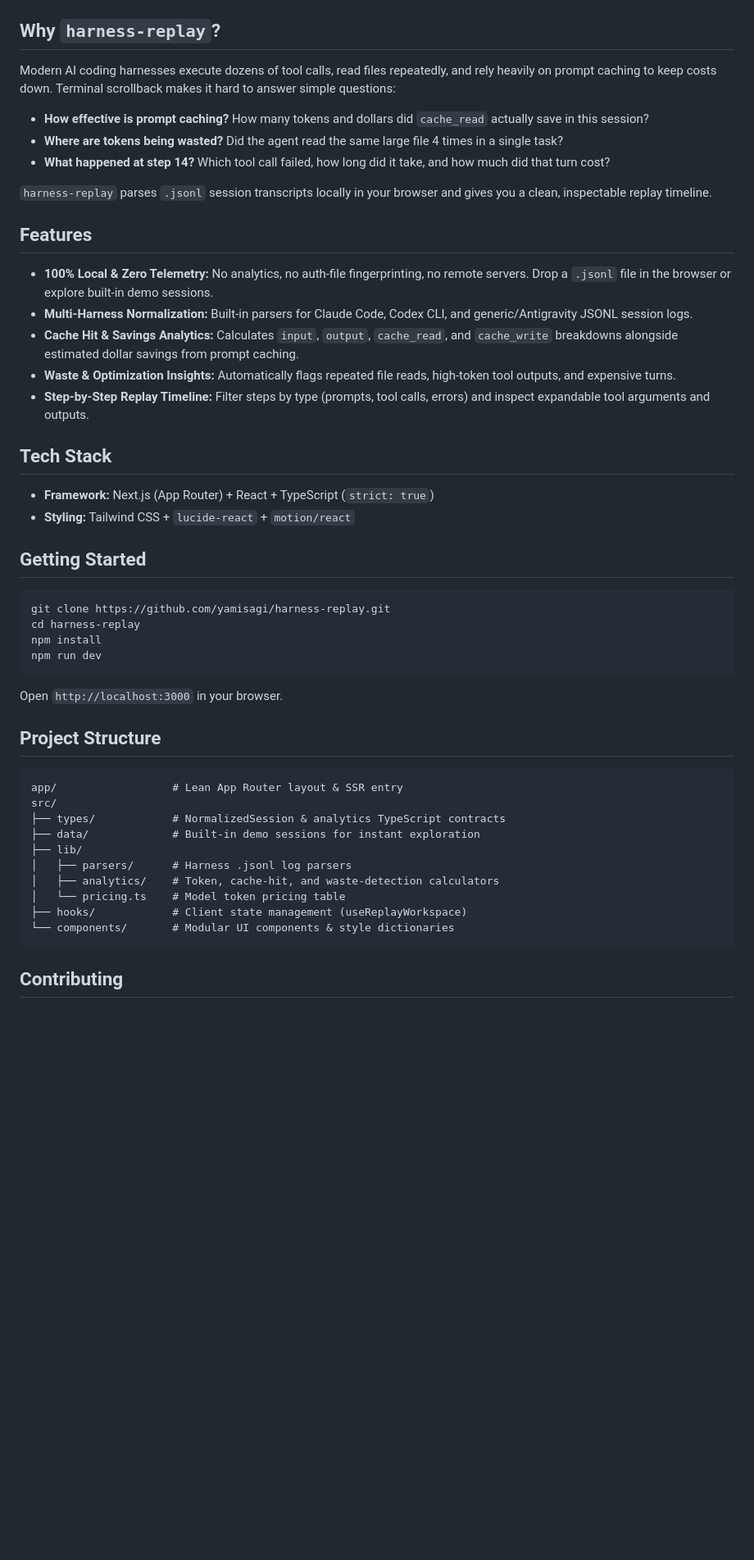
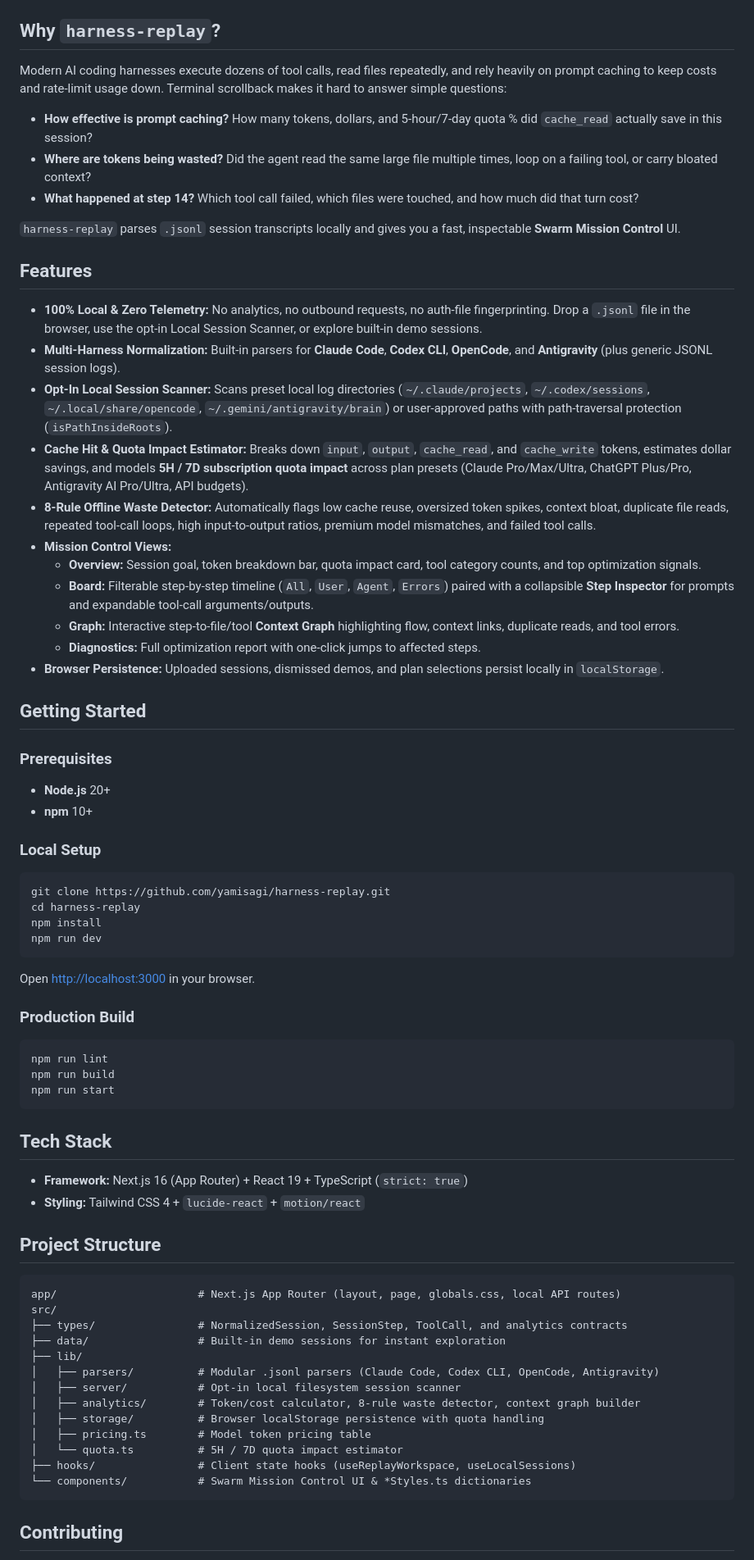
Before and after one commit to yamisagi/harness-replay, a Markdown page: README.md, the part around one of its changes. Shown at 82% size. GitHub-like rendering; blank space fills up the shorter version.

````diff
--- a/README.md
+++ b/README.md
@@ -9,27 +22,35 @@ Inspect what your coding agents (**Claude Code**, **Codex CLI**, **OpenCode**, *
 ## Why `harness-replay`?
 
-Modern AI coding harnesses execute dozens of tool calls, read files repeatedly, and rely heavily on prompt caching to keep costs down. Terminal scrollback makes it hard to answer simple questions:
+Modern AI coding harnesses execute dozens of tool calls, read files repeatedly, and rely heavily on prompt caching to keep costs and rate-limit usage down. Terminal scrollback makes it hard to answer simple questions:
 
-- **How effective is prompt caching?** How many tokens and dollars did `cache_read` actually save in this session?
-- **Where are tokens being wasted?** Did the agent read the same large file 4 times in a single task?
-- **What happened at step 14?** Which tool call failed, how long did it take, and how much did that turn cost?
+- **How effective is prompt caching?** How many tokens, dollars, and 5-hour/7-day quota % did `cache_read` actually save in this session?
+- **Where are tokens being wasted?** Did the agent read the same large file multiple times, loop on a failing tool, or carry bloated context?
+- **What happened at step 14?** Which tool call failed, which files were touched, and how much did that turn cost?
 
-`harness-replay` parses `.jsonl` session transcripts locally in your browser and gives you a clean, inspectable replay timeline.
+`harness-replay` parses `.jsonl` session transcripts locally and gives you a fast, inspectable **Swarm Mission Control** UI.
 
 ## Features
 
-- **100% Local & Zero Telemetry:** No analytics, no auth-file fingerprinting, no remote servers. Drop a `.jsonl` file in the browser or explore built-in demo sessions.
-- **Multi-Harness Normalization:** Built-in parsers for Claude Code, Codex CLI, and generic/Antigravity JSONL session logs.
-- **Cache Hit & Savings Analytics:** Calculates `input`, `output`, `cache_read`, and `cache_write` breakdowns alongside estimated dollar savings from prompt caching.
-- **Waste & Optimization Insights:** Automatically flags repeated file reads, high-token tool outputs, and expensive turns.
-- **Step-by-Step Replay Timeline:** Filter steps by type (prompts, tool calls, errors) and inspect expandable tool arguments and outputs.
-
-## Tech Stack
-
-- **Framework:** Next.js (App Router) + React + TypeScript (`strict: true`)
-- **Styling:** Tailwind CSS + `lucide-react` + `motion/react`
+- **100% Local & Zero Telemetry:** No analytics, no outbound requests, no auth-file fingerprinting. Drop a `.jsonl` file in the browser, use the opt-in Local Session Scanner, or explore built-in demo sessions.
+- **Multi-Harness Normalization:** Built-in parsers for **Claude Code**, **Codex CLI**, **OpenCode**, and **Antigravity** (plus generic JSONL session logs).
+- **Opt-In Local Session Scanner:** Scans preset local log directories (`~/.claude/projects`, `~/.codex/sessions`, `~/.local/share/opencode`, `~/.gemini/antigravity/brain`) or user-approved paths with path-traversal protection (`isPathInsideRoots`).
+- **Cache Hit & Quota Impact Estimator:** Breaks down `input`, `output`, `cache_read`, and `cache_write` tokens, estimates dollar savings, and models **5H / 7D subscription quota impact** across plan presets (Claude Pro/Max/Ultra, ChatGPT Plus/Pro, Antigravity AI Pro/Ultra, API budgets).
+- **8-Rule Offline Waste Detector:** Automatically flags low cache reuse, oversized token spikes, context bloat, duplicate file reads, repeated tool-call loops, high input-to-output ratios, premium model mismatches, and failed tool calls.
+- **Mission Control Views:**
+  - **Overview:** Session goal, token breakdown bar, quota impact card, tool category counts, and top optimization signals.
+  - **Board:** Filterable step-by-step timeline (`All`, `User`, `Agent`, `Errors`) paired with a collapsible **Step Inspector** for prompts and expandable tool-call arguments/outputs.
+  - **Graph:** Interactive step-to-file/tool **Context Graph** highlighting flow, context links, duplicate reads, and tool errors.
+  - **Diagnostics:** Full optimization report with one-click jumps to affected steps.
+- **Browser Persistence:** Uploaded sessions, dismissed demos, and plan selections persist locally in `localStorage`.
 
 ## Getting Started
+
+### Prerequisites
+
+- **Node.js** 20+
+- **npm** 10+
+
+### Local Setup
 
 ```bash
 git clone https://github.com/yamisagi/harness-replay.git
@@ -38,21 +59,37 @@ npm install
 npm run dev
 ```
 
-Open `http://localhost:3000` in your browser.
+Open [http://localhost:3000](http://localhost:3000) in your browser.
+
+### Production Build
+
+```bash
+npm run lint
+npm run build
+npm run start
+```
+
+## Tech Stack
+
+- **Framework:** Next.js 16 (App Router) + React 19 + TypeScript (`strict: true`)
+- **Styling:** Tailwind CSS 4 + `lucide-react` + `motion/react`
 
 ## Project Structure
 
 ```text
-app/                  # Lean App Router layout & SSR entry
+app/                      # Next.js App Router (layout, page, globals.css, local API routes)
 src/
-├── types/            # NormalizedSession & analytics TypeScript contracts
-├── data/             # Built-in demo sessions for instant exploration
+├── types/                # NormalizedSession, SessionStep, ToolCall, and analytics contracts
+├── data/                 # Built-in demo sessions for instant exploration
 ├── lib/
-│   ├── parsers/      # Harness .jsonl log parsers
-│   ├── analytics/    # Token, cache-hit, and waste-detection calculators
-│   └── pricing.ts    # Model token pricing table
-├── hooks/            # Client state management (useReplayWorkspace)
-└── components/       # Modular UI components & style dictionaries
+│   ├── parsers/          # Modular .jsonl parsers (Claude Code, Codex CLI, OpenCode, Antigravity)
+│   ├── server/           # Opt-in local filesystem session scanner
+│   ├── analytics/        # Token/cost calculator, 8-rule waste detector, context graph builder
+│   ├── storage/          # Browser localStorage persistence with quota handling
+│   ├── pricing.ts        # Model token pricing table
+│   └── quota.ts          # 5H / 7D quota impact estimator
+├── hooks/                # Client state hooks (useReplayWorkspace, useLocalSessions)
+└── components/           # Swarm Mission Control UI & *Styles.ts dictionaries
 ```
 
 ## Contributing
````
Also changed, not shown: other parts of README.md (+15 -2 lines), CONTRIBUTING.md (added, +77 -0 lines), docs/screenshots/board.png (added), docs/screenshots/context-graph.png (added), docs/screenshots/overview.png (added), 8 other files.
